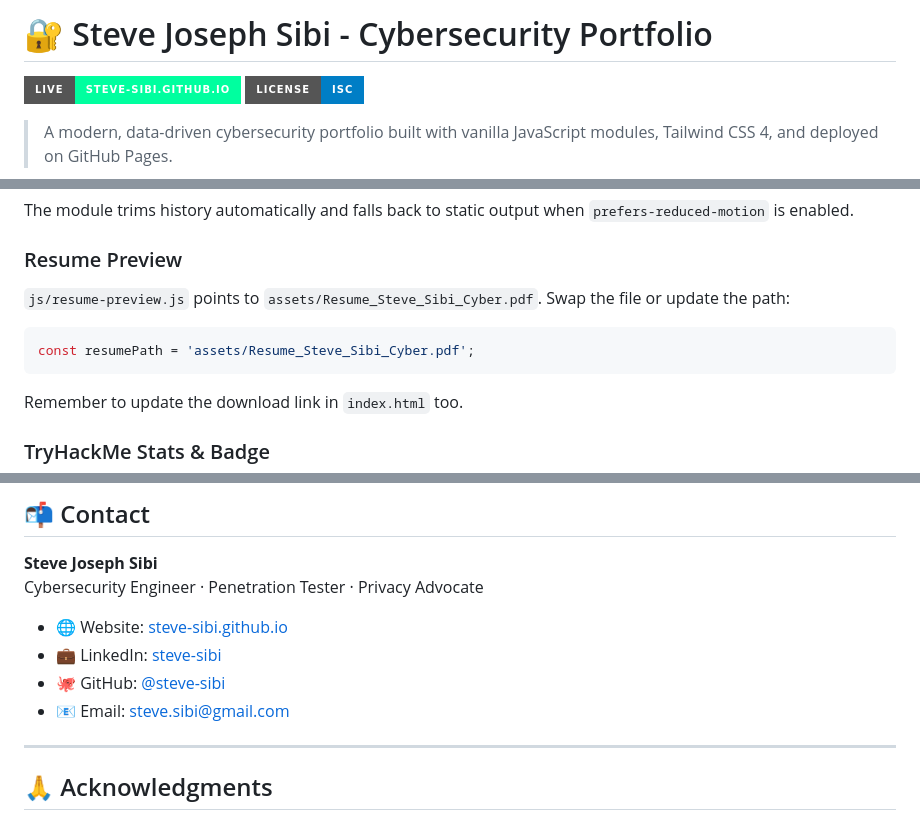
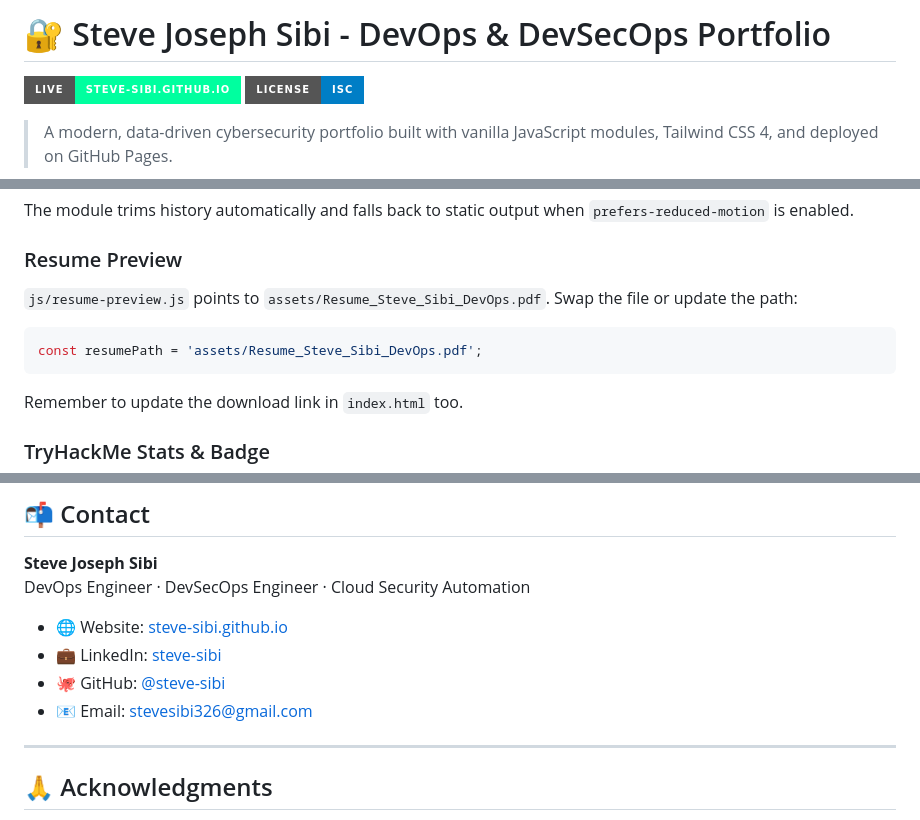
Before and after one commit to steve-sibi/steve-sibi.github.io, a Markdown page: README.md, 3 parts joined by grey strips. Drawn GitHub-style; badges without logos.

Commit message:
fix: update portfolio title and resume references to reflect DevOps focus

````diff
--- a/README.md
+++ b/README.md
@@ -1,4 +1,4 @@
-# 🔐 Steve Joseph Sibi - Cybersecurity Portfolio
+# 🔐 Steve Joseph Sibi - DevOps & DevSecOps Portfolio
 
 [![Live Site](https://img.shields.io/badge/Live-steve--sibi.github.io-00ff9f?style=for-the-badge)](https://steve-sibi.github.io/)
 [![License: ISC](https://img.shields.io/badge/License-ISC-blue.svg?style=for-the-badge)](LICENSE)
@@ -351,10 +351,10 @@ The module trims history automatically and falls back to static output when `pre
 
 ### Resume Preview
 
-`js/resume-preview.js` points to `assets/Resume_Steve_Sibi_Cyber.pdf`. Swap the file or update the path:
+`js/resume-preview.js` points to `assets/Resume_Steve_Sibi_DevOps.pdf`. Swap the file or update the path:
 
 ```javascript
-const resumePath = 'assets/Resume_Steve_Sibi_Cyber.pdf';
+const resumePath = 'assets/Resume_Steve_Sibi_DevOps.pdf';
 ```
 
 Remember to update the download link in `index.html` too.
@@ -496,12 +496,12 @@ Permission to use, copy, modify, and/or distribute this software for any purpose
 ## 📬 Contact
 
 **Steve Joseph Sibi**
-Cybersecurity Engineer · Penetration Tester · Privacy Advocate
+DevOps Engineer · DevSecOps Engineer · Cloud Security Automation
 
 - 🌐 Website: [steve-sibi.github.io](https://steve-sibi.github.io/)
 - 💼 LinkedIn: [steve-sibi](https://www.linkedin.com/in/steve-sibi)
 - 🐙 GitHub: [@steve-sibi](https://github.com/steve-sibi)
-- 📧 Email: steve.sibi@gmail.com
+- 📧 Email: stevesibi326@gmail.com
 
 ---
 
````
Also changed, not shown: other parts of README.md (+4 -4 lines).
